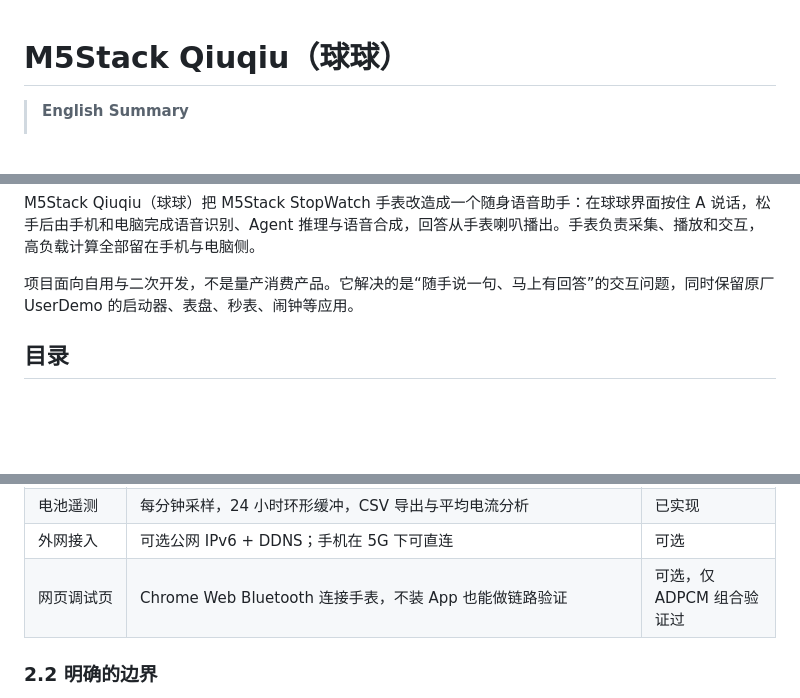
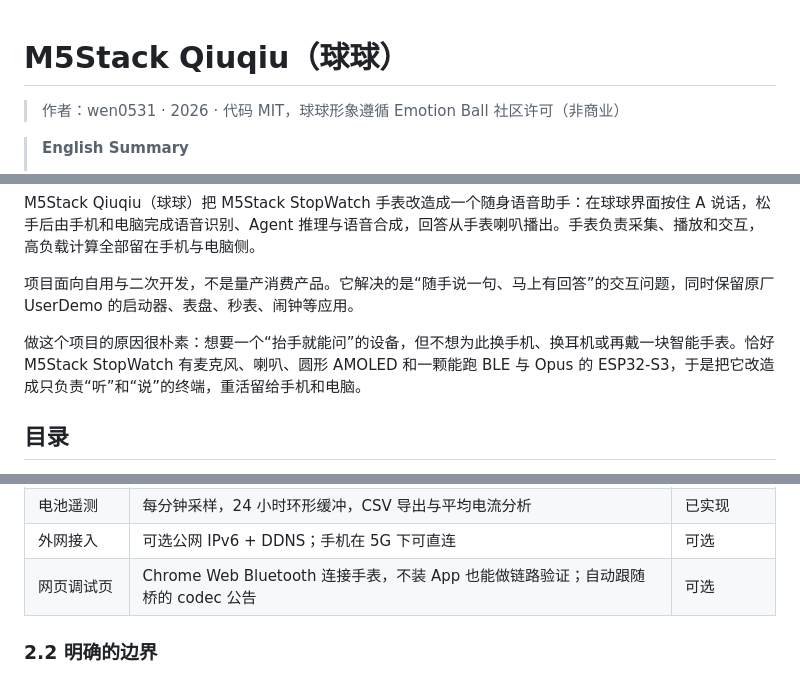
Before and after one commit to wen0531/m5stack-qiuqiu, a Markdown page: README.md, 3 parts joined by grey strips. Drawn GitHub-style; blank space fills up the shorter version.

Commit message:
docs: add author line and motivation, refresh stale statements

```diff
--- a/README.md
+++ b/README.md
@@ -1,4 +1,6 @@
 # M5Stack Qiuqiu（球球）
+
+> 作者：wen0531 · 2026 · 代码 MIT，球球形象遵循 Emotion Ball 社区许可（非商业）
 
 > **English Summary**
 > 1. M5Stack Qiuqiu turns an M5Stack StopWatch (ESP32-S3) into a wearable voice assistant.
@@ -15,6 +17,8 @@
 M5Stack Qiuqiu（球球）把 M5Stack StopWatch 手表改造成一个随身语音助手：在球球界面按住 A 说话，松手后由手机和电脑完成语音识别、Agent 推理与语音合成，回答从手表喇叭播出。手表负责采集、播放和交互，高负载计算全部留在手机与电脑侧。
 
 项目面向自用与二次开发，不是量产消费产品。它解决的是“随手说一句、马上有回答”的交互问题，同时保留原厂 UserDemo 的启动器、表盘、秒表、闹钟等应用。
+
+做这个项目的原因很朴素：想要一个“抬手就能问”的设备，但不想为此换手机、换耳机或再戴一块智能手表。恰好 M5Stack StopWatch 有麦克风、喇叭、圆形 AMOLED 和一颗能跑 BLE 与 Opus 的 ESP32-S3，于是把它改造成只负责“听”和“说”的终端，重活留给手机和电脑。
 
 ## 目录
 
@@ -79,7 +83,7 @@ M5Stack Qiuqiu（球球）把 M5Stack StopWatch 手表改造成一个随身语
 | 充电指示灯 | USB 插入亮绿灯，拔掉熄灭 | 已实测 |
 | 电池遥测 | 每分钟采样，24 小时环形缓冲，CSV 导出与平均电流分析 | 已实现 |
 | 外网接入 | 可选公网 IPv6 + DDNS；手机在 5G 下可直连 | 可选 |
-| 网页调试页 | Chrome Web Bluetooth 连接手表，不装 App 也能做链路验证 | 可选，仅 ADPCM 组合验证过 |
+| 网页调试页 | Chrome Web Bluetooth 连接手表，不装 App 也能做链路验证；自动跟随桥的 codec 公告 | 可选 |
 
 ### 2.2 明确的边界
 
```
Also changed, not shown: other parts of README.md (+0 -1 lines).
